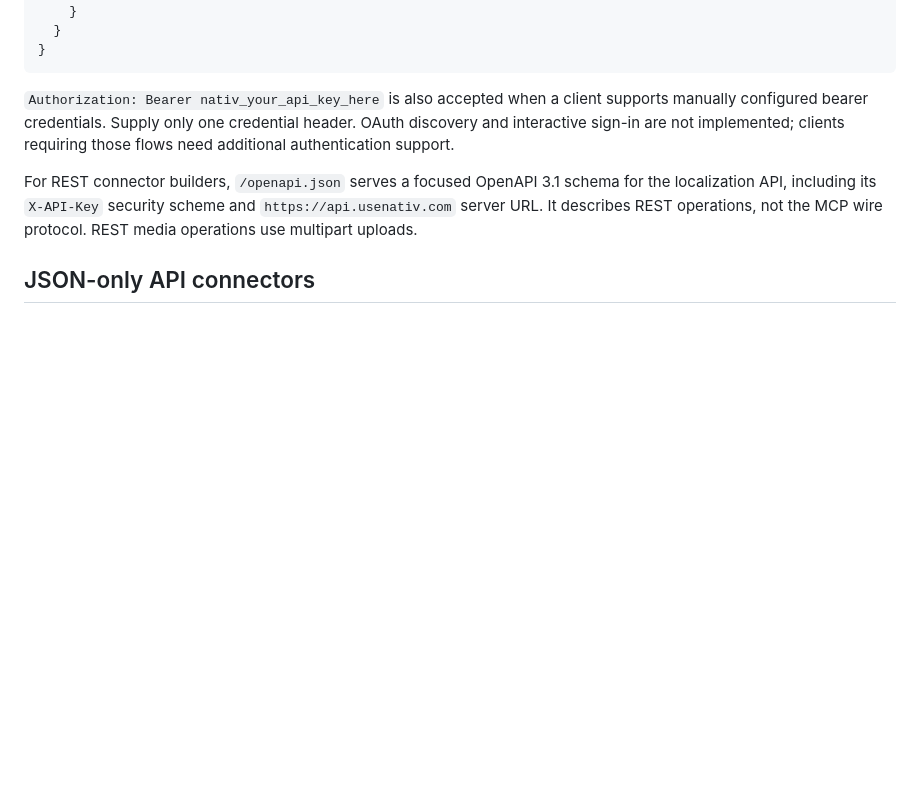
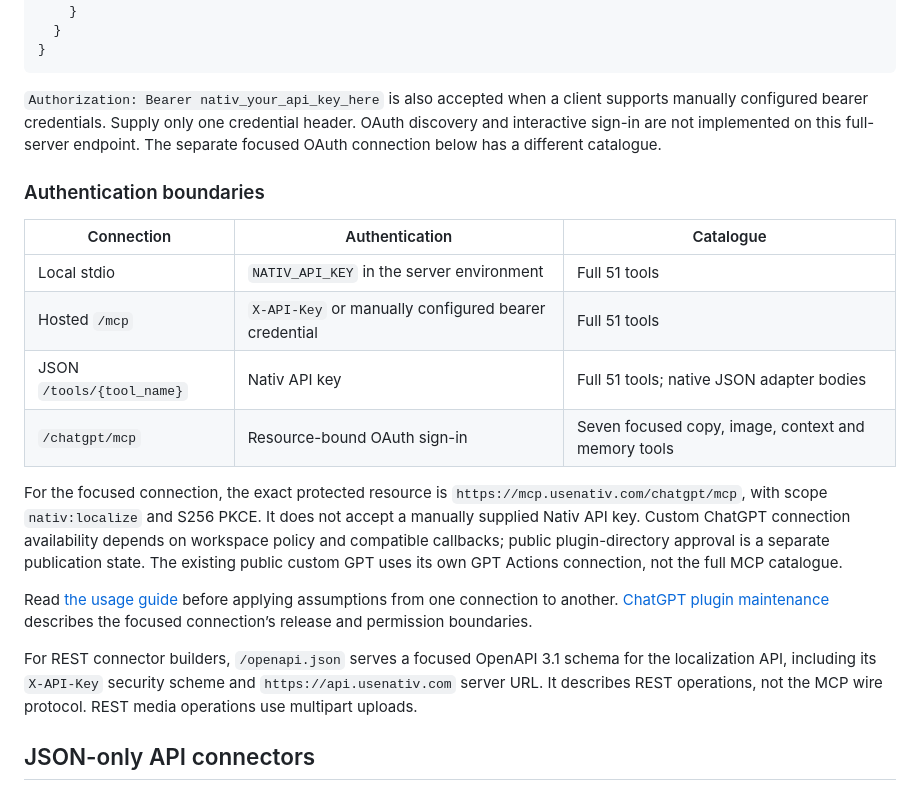
Before and after one commit to Nativ-Technologies/nativ-mcp, a Markdown page: docs/hosting.md, the part around the change. Rendered like a GitHub page; blank space fills up the shorter version.

```diff
--- a/docs/hosting.md
+++ b/docs/hosting.md
@@ -28,8 +28,28 @@ Use an MCP client that supports a remote Streamable HTTP URL and custom headers:
 
 `Authorization: Bearer nativ_your_api_key_here` is also accepted when a client
 supports manually configured bearer credentials. Supply only one credential
-header. OAuth discovery and interactive sign-in are not implemented; clients
-requiring those flows need additional authentication support.
+header. OAuth discovery and interactive sign-in are not implemented on this full-server
+endpoint. The separate focused OAuth connection below has a different catalogue.
+
+### Authentication boundaries
+
+| Connection | Authentication | Catalogue |
+| --- | --- | --- |
+| Local stdio | `NATIV_API_KEY` in the server environment | Full 51 tools |
+| Hosted `/mcp` | `X-API-Key` or manually configured bearer credential | Full 51 tools |
+| JSON `/tools/{tool_name}` | Nativ API key | Full 51 tools; native JSON adapter bodies |
+| `/chatgpt/mcp` | Resource-bound OAuth sign-in | Seven focused copy, image, context and memory tools |
+
+For the focused connection, the exact protected resource is
+`https://mcp.usenativ.com/chatgpt/mcp`, with scope `nativ:localize` and S256 PKCE.
+It does not accept a manually supplied Nativ API key. Custom ChatGPT connection
+availability depends on workspace policy and compatible callbacks; public
+plugin-directory approval is a separate publication state. The existing public
+custom GPT uses its own GPT Actions connection, not the full MCP catalogue.
+
+Read [the usage guide](using-nativ.md) before applying assumptions from one
+connection to another. [ChatGPT plugin maintenance](chatgpt-plugin.md) describes
+the focused connection’s release and permission boundaries.
 
 For REST connector builders, `/openapi.json` serves a focused OpenAPI 3.1 schema
 for the localization API, including its `X-API-Key` security scheme and
```
Also changed, not shown: README.md (+25 -2 lines), docs/using-nativ.md (added, +114 -0 lines).
